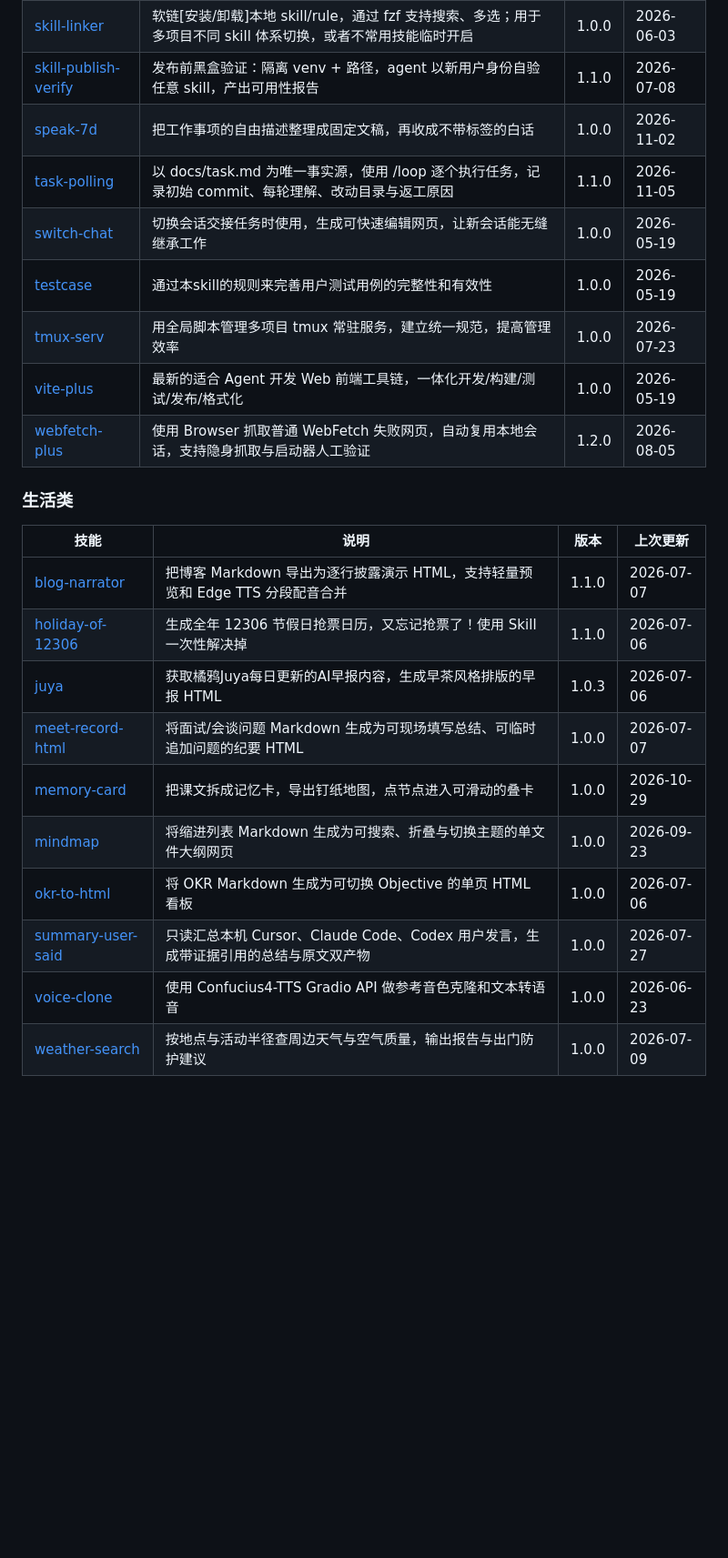
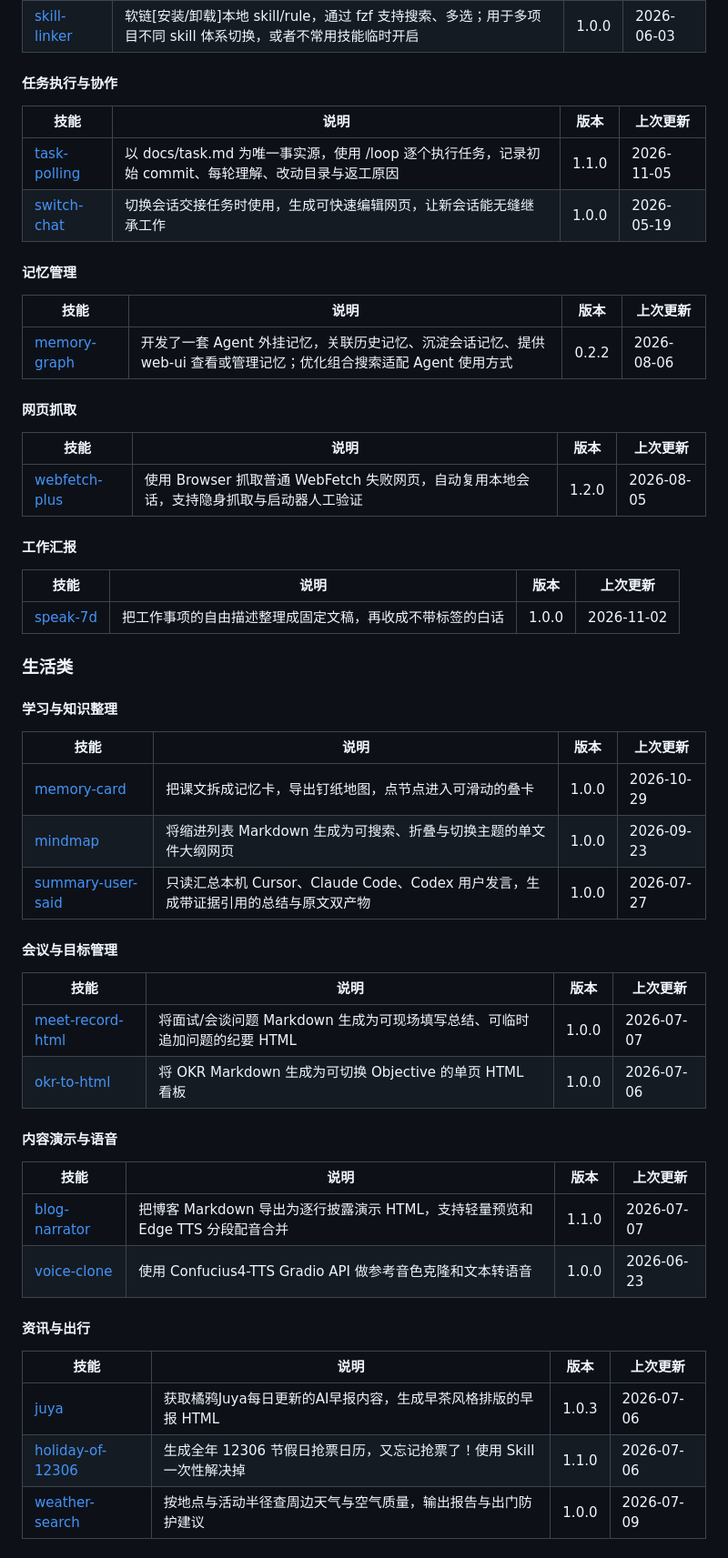
Before and after one commit to gitByEOS/open-part-skills, a Markdown page: README.md, the part around one of its changes. Shown at 91% size. GitHub-like rendering; blank space fills up the shorter version.

```diff
--- a/README.md
+++ b/README.md
@@ -54,26 +63,60 @@ npx skills add https://github.com/gitByEOS/open-part-skills --skill <skill-name>
 | [skill-linker](./skills/skill-linker/SKILL.md) | 软链[安装/卸载]本地 skill/rule，通过 fzf 支持搜索、多选；用于多项目不同 skill 体系切换，或者不常用技能临时开启 | 1.0.0 | 2026-06-03 |
-| [skill-publish-verify](./skills/skill-publish-verify/SKILL.md) | 发布前黑盒验证：隔离 venv + 路径，agent 以新用户身份自验任意 skill，产出可用性报告 | 1.1.0 | 2026-07-08 |
-| [speak-7d](./skills/speak-7d/SKILL.md) | 把工作事项的自由描述整理成固定文稿，再收成不带标签的白话 | 1.0.0 | 2026-11-02 |
+
+#### 任务执行与协作
+
+| 技能 | 说明 | 版本 | 上次更新 |
+|------|------|------|----------|
 | [task-polling](./skills/task-polling/SKILL.md) | 以 docs/task.md 为唯一事实源，使用 /loop 逐个执行任务，记录初始 commit、每轮理解、改动目录与返工原因 | 1.1.0 | 2026-11-05 |
 | [switch-chat](./skills/switch-chat/SKILL.md) | 切换会话交接任务时使用，生成可快速编辑网页，让新会话能无缝继承工作 | 1.0.0 | 2026-05-19 |
-| [testcase](./skills/testcase/SKILL.md) | 通过本skill的规则来完善用户测试用例的完整性和有效性 | 1.0.0 | 2026-05-19 |
-| [tmux-serv](./skills/tmux-serv/SKILL.md) | 用全局脚本管理多项目 tmux 常驻服务，建立统一规范，提高管理效率 | 1.0.0 | 2026-07-23 |
-| [vite-plus](./skills/vite-plus/SKILL.md) | 最新的适合 Agent 开发 Web 前端工具链，一体化开发/构建/测试/发布/格式化 | 1.0.0 | 2026-05-19 |
+
+#### 记忆管理
+
+| 技能 | 说明 | 版本 | 上次更新 |
+|------|------|------|----------|
+| [memory-graph](./skills/memory-graph/SKILL.md) | 开发了一套 Agent 外挂记忆，关联历史记忆、沉淀会话记忆、提供 web-ui 查看或管理记忆；优化组合搜索适配 Agent 使用方式 | 0.2.2 | 2026-08-06 |
+
+#### 网页抓取
+
+| 技能 | 说明 | 版本 | 上次更新 |
+|------|------|------|----------|
 | [webfetch-plus](./skills/webfetch-plus/SKILL.md) | 使用 Browser 抓取普通 WebFetch 失败网页，自动复用本地会话，支持隐身抓取与启动器人工验证 | 1.2.0 | 2026-08-05 |
 
+#### 工作汇报
+
+| 技能 | 说明 | 版本 | 上次更新 |
+|------|------|------|----------|
+| [speak-7d](./skills/speak-7d/SKILL.md) | 把工作事项的自由描述整理成固定文稿，再收成不带标签的白话 | 1.0.0 | 2026-11-02 |
+
 ### 生活类
+
+#### 学习与知识整理
+
+| 技能 | 说明 | 版本 | 上次更新 |
+|------|------|------|----------|
+| [memory-card](./skills/memory-card/SKILL.md) | 把课文拆成记忆卡，导出钉纸地图，点节点进入可滑动的叠卡 | 1.0.0 | 2026-10-29 |
+| [mindmap](./skills/mindmap/SKILL.md) | 将缩进列表 Markdown 生成为可搜索、折叠与切换主题的单文件大纲网页 | 1.0.0 | 2026-09-23 |
+| [summary-user-said](./skills/summary-user-said/SKILL.md) | 只读汇总本机 Cursor、Claude Code、Codex 用户发言，生成带证据引用的总结与原文双产物 | 1.0.0 | 2026-07-27 |
+
+#### 会议与目标管理
+
+| 技能 | 说明 | 版本 | 上次更新 |
+|------|------|------|----------|
+| [meet-record-html](./skills/meet-record-html/SKILL.md) | 将面试/会谈问题 Markdown 生成为可现场填写总结、可临时追加问题的纪要 HTML | 1.0.0 | 2026-07-07 |
+| [okr-to-html](./skills/okr-to-html/SKILL.md) | 将 OKR Markdown 生成为可切换 Objective 的单页 HTML 看板 | 1.0.0 | 2026-07-06 |
+
+#### 内容演示与语音
 
 | 技能 | 说明 | 版本 | 上次更新 |
 |------|------|------|----------|
 | [blog-narrator](./skills/blog-narrator/SKILL.md) | 把博客 Markdown 导出为逐行披露演示 HTML，支持轻量预览和 Edge TTS 分段配音合并 | 1.1.0 | 2026-07-07 |
+| [voice-clone](./skills/voice-clone/SKILL.md) | 使用 Confucius4-TTS Gradio API 做参考音色克隆和文本转语音 | 1.0.0 | 2026-06-23 |
+
+#### 资讯与出行
+
+| 技能 | 说明 | 版本 | 上次更新 |
+|------|------|------|----------|
+| [juya](./skills/juya/SKILL.md) | 获取橘鸦Juya每日更新的AI早报内容，生成早茶风格排版的早报 HTML | 1.0.3 | 2026-07-06 |
 | [holiday-of-12306](./skills/holiday-of-12306/SKILL.md) | 生成全年 12306 节假日抢票日历，又忘记抢票了！使用 Skill 一次性解决掉 | 1.1.0 | 2026-07-06 |
-| [juya](./skills/juya/SKILL.md) | 获取橘鸦Juya每日更新的AI早报内容，生成早茶风格排版的早报 HTML | 1.0.3 | 2026-07-06 |
-| [meet-record-html](./skills/meet-record-html/SKILL.md) | 将面试/会谈问题 Markdown 生成为可现场填写总结、可临时追加问题的纪要 HTML | 1.0.0 | 2026-07-07 |
-| [memory-card](./skills/memory-card/SKILL.md) | 把课文拆成记忆卡，导出钉纸地图，点节点进入可滑动的叠卡 | 1.0.0 | 2026-10-29 |
-| [mindmap](./skills/mindmap/SKILL.md) | 将缩进列表 Markdown 生成为可搜索、折叠与切换主题的单文件大纲网页 | 1.0.0 | 2026-09-23 |
-| [okr-to-html](./skills/okr-to-html/SKILL.md) | 将 OKR Markdown 生成为可切换 Objective 的单页 HTML 看板 | 1.0.0 | 2026-07-06 |
-| [summary-user-said](./skills/summary-user-said/SKILL.md) | 只读汇总本机 Cursor、Claude Code、Codex 用户发言，生成带证据引用的总结与原文双产物 | 1.0.0 | 2026-07-27 |
-| [voice-clone](./skills/voice-clone/SKILL.md) | 使用 Confucius4-TTS Gradio API 做参考音色克隆和文本转语音 | 1.0.0 | 2026-06-23 |
 | [weather-search](./skills/weather-search/SKILL.md) | 按地点与活动半径查周边天气与空气质量，输出报告与出门防护建议 | 1.0.0 | 2026-07-09 |
 
 ## Qbot Skills
```
Also changed, not shown: other parts of README.md (+36 -15 lines), docs/note.md (+10 -0 lines), skills/clak/SKILL.md (+16 -6 lines), skills/closure-graph/SKILL.md (added, +86 -0 lines), docs/images/Coffee_QRCode.png (renamed from docs/Coffee_QRCode.png), docs/images/QGourp_QRCode.png (renamed from docs/QGourp_QRCode.png), docs/images/closure-graph-demo.png (added), 12 other files.
